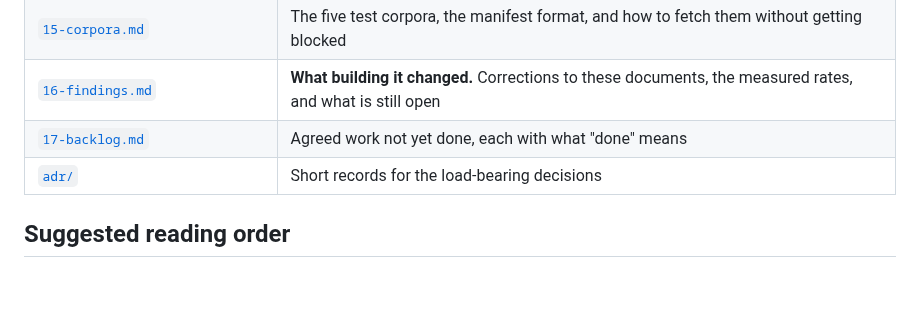
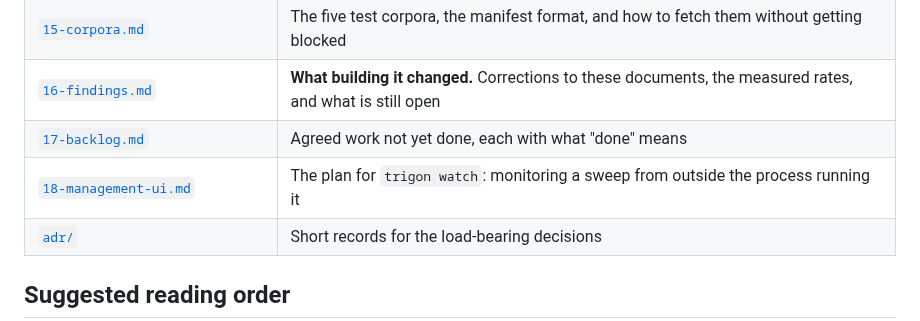
Before and after one commit to scovetta/trigon, a Markdown page: docs/README.md, the part around the change. Drawn GitHub-style; blank space fills up the shorter version.

```diff
--- a/docs/README.md
+++ b/docs/README.md
@@ -44,6 +44,7 @@ Everything in this design follows from that split. See [`00-overview.md`](00-ove
 | [`15-corpora.md`](15-corpora.md) | The five test corpora, the manifest format, and how to fetch them without getting blocked |
 | [`16-findings.md`](16-findings.md) | **What building it changed.** Corrections to these documents, the measured rates, and what is still open |
 | [`17-backlog.md`](17-backlog.md) | Agreed work not yet done, each with what "done" means |
+| [`18-management-ui.md`](18-management-ui.md) | The plan for `trigon watch`: monitoring a sweep from outside the process running it |
 | [`adr/`](adr/) | Short records for the load-bearing decisions |
 
 ## Suggested reading order
```
Also changed, not shown: docs/18-management-ui.md (added, +143 -0 lines).
